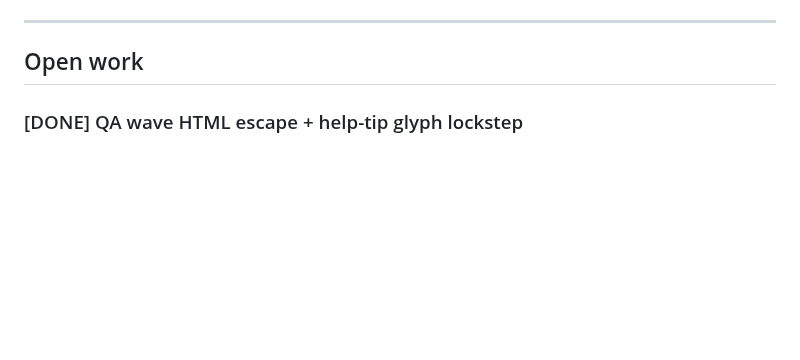
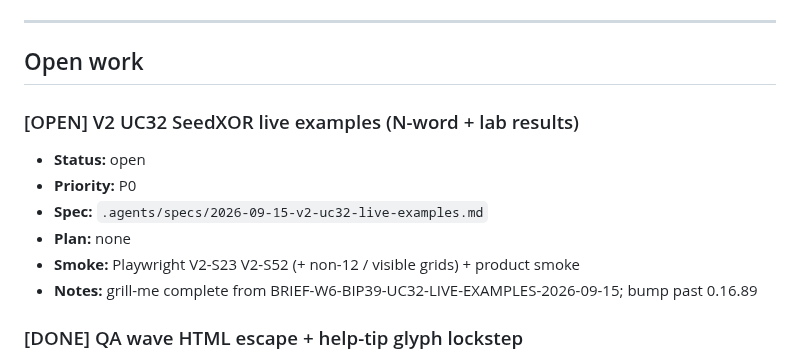
Before and after one commit to 0xbadhash/bip39lab, a Markdown page: ROADMAP.md, the part around the change. Rendered like a GitHub page; blank space fills up the shorter version.

Commit message:
docs: UC32 live-examples spec + roadmap OPEN
Spec from BRIEF-W6-BIP39-UC32-LIVE-EXAMPLES-2026-09-15 (grill complete).

```diff
--- a/ROADMAP.md
+++ b/ROADMAP.md
@@ -71,6 +71,14 @@ Phase numbers here are **product milestones**, not `pipeline.json` states (`init
 ---
 
 ## Open work
+
+### [OPEN] V2 UC32 SeedXOR live examples (N-word + lab results)
+- **Status:** open
+- **Priority:** P0
+- **Spec:** `.agents/specs/2026-09-15-v2-uc32-live-examples.md`
+- **Plan:** none
+- **Smoke:** Playwright V2-S23 V2-S52 (+ non-12 / visible grids) + product smoke
+- **Notes:** grill-me complete from BRIEF-W6-BIP39-UC32-LIVE-EXAMPLES-2026-09-15; bump past 0.16.89
 
 ### [DONE] QA wave HTML escape + help-tip glyph lockstep
 - **Status:** done
```
Also changed, not shown: .agents/specs/2026-09-15-v2-uc32-live-examples.md (added, +105 -0 lines).
